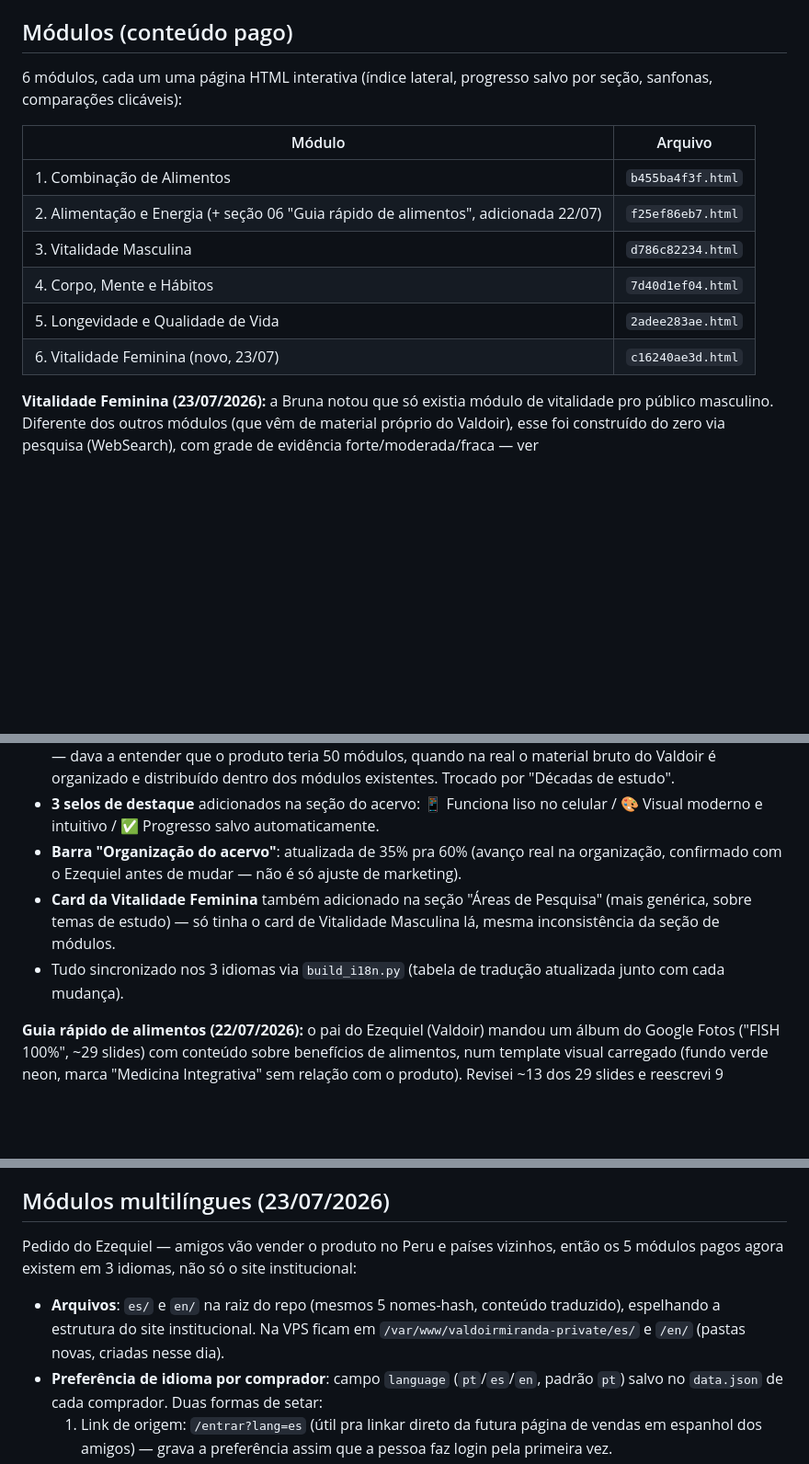
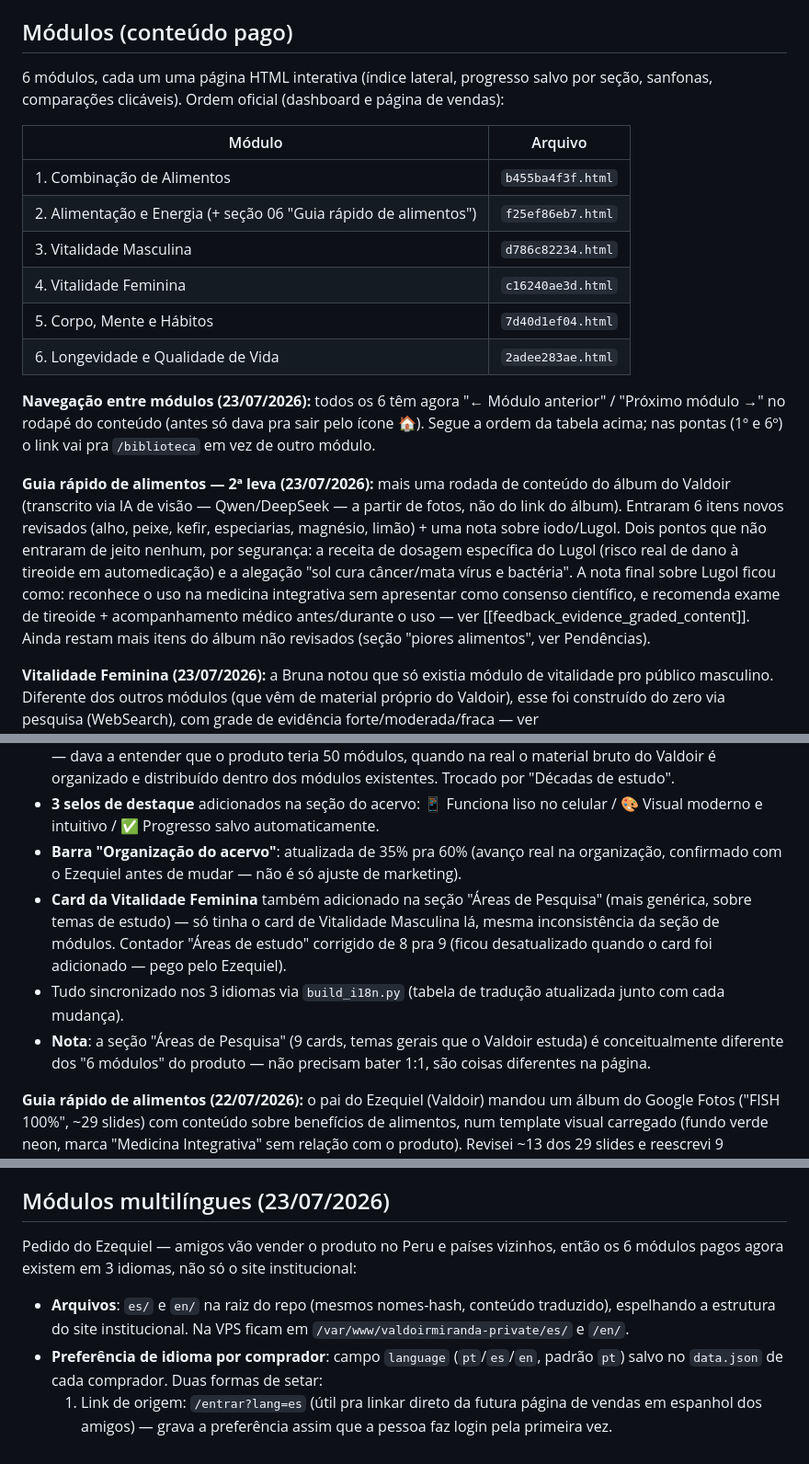
Before and after one commit to dev-zeq/valdoirmiranda, a Markdown page: progress.md, 3 parts joined by grey strips. Shown at 92% size. GitHub-like rendering; blank space fills up the shorter version.

Commit message:
Consolida progress.md com tudo da sessão de hoje
Navegação entre módulos, 2ª leva do guia rápido de alimentos (alho,
peixe, kefir, especiarias, magnésio, limão, nota sobre Lugol), fix
do contador de áreas de estudo, kit de divulgação publicado na
Hotmart, e correções de contagem de módulos (5→6) espalhadas pelo
documento.

Co-Authored-By: Claude Sonnet 5 <noreply@anthropic.com>

```diff
--- a/progress.md
+++ b/progress.md
@@ -16,16 +16,20 @@ Produto **publicado na Hotmart com vendas ativas**, site no ar, backend de acess
 
 ## Módulos (conteúdo pago)
 
-6 módulos, cada um uma página HTML interativa (índice lateral, progresso salvo por seção, sanfonas, comparações clicáveis):
+6 módulos, cada um uma página HTML interativa (índice lateral, progresso salvo por seção, sanfonas, comparações clicáveis). Ordem oficial (dashboard e página de vendas):
 
 | Módulo | Arquivo |
 |---|---|
 | 1. Combinação de Alimentos | `b455ba4f3f.html` |
-| 2. Alimentação e Energia (+ seção 06 "Guia rápido de alimentos", adicionada 22/07) | `f25ef86eb7.html` |
+| 2. Alimentação e Energia (+ seção 06 "Guia rápido de alimentos") | `f25ef86eb7.html` |
 | 3. Vitalidade Masculina | `d786c82234.html` |
-| 4. Corpo, Mente e Hábitos | `7d40d1ef04.html` |
-| 5. Longevidade e Qualidade de Vida | `2adee283ae.html` |
-| 6. Vitalidade Feminina (novo, 23/07) | `c16240ae3d.html` |
+| 4. Vitalidade Feminina | `c16240ae3d.html` |
+| 5. Corpo, Mente e Hábitos | `7d40d1ef04.html` |
+| 6. Longevidade e Qualidade de Vida | `2adee283ae.html` |
+
+**Navegação entre módulos (23/07/2026):** todos os 6 têm agora "← Módulo anterior" / "Próximo módulo →" no rodapé do conteúdo (antes só dava pra sair pelo ícone 🏠). Segue a ordem da tabela acima; nas pontas (1º e 6º) o link vai pra `/biblioteca` em vez de outro módulo.
+
+**Guia rápido de alimentos — 2ª leva (23/07/2026):** mais uma rodada de conteúdo do álbum do Valdoir (transcrito via IA de visão — Qwen/DeepSeek — a partir de fotos, não do link do álbum). Entraram 6 itens novos revisados (alho, peixe, kefir, especiarias, magnésio, limão) + uma nota sobre iodo/Lugol. Dois pontos que não entraram de jeito nenhum, por segurança: a receita de dosagem específica do Lugol (risco real de dano à tireoide em automedicação) e a alegação "sol cura câncer/mata vírus e bactéria". A nota final sobre Lugol ficou como: reconhece o uso na medicina integrativa sem apresentar como consenso científico, e recomenda exame de tireoide + acompanhamento médico antes/durante o uso — ver [[feedback_evidence_graded_content]]. Ainda restam mais itens do álbum não revisados (seção "piores alimentos", ver Pendências).
 
 **Vitalidade Feminina (23/07/2026):** a Bruna notou que só existia módulo de vitalidade pro público masculino. Diferente dos outros módulos (que vêm de material próprio do Valdoir), esse foi construído do zero via pesquisa (WebSearch), com grade de evidência forte/moderada/fraca — ver [[feedback_evidence_graded_content]]. Espelha as mesmas 5 seções do módulo masculino (hormônios/ciclo, sono, treino de força e densidade óssea, alimentação, estresse crônico). **Importante:** por não vir de observação pessoal do Valdoir sobre esse tema específico, o módulo NÃO tem o bloco "✒️ Observação do Autor" que os outros módulos usam — evita atribuir a ele uma autoridade pessoal que não existe nessa área. Já traduzido pra ES/EN (`es/c16240ae3d.html`, `en/c16240ae3d.html`). Ordem corrigida a pedido do Ezequiel: fica logo depois de Vitalidade Masculina (dashboard e página de vendas), não mais por último.
 
@@ -40,8 +44,9 @@ Produto **publicado na Hotmart com vendas ativas**, site no ar, backend de acess
 - **"+50 materiais" removido** de todos os 3 lugares onde aparecia (chip flutuante, estatística, texto do acervo) — dava a entender que o produto teria 50 módulos, quando na real o material bruto do Valdoir é organizado e distribuído dentro dos módulos existentes. Trocado por "Décadas de estudo".
 - **3 selos de destaque** adicionados na seção do acervo: 📱 Funciona liso no celular / 🎨 Visual moderno e intuitivo / ✅ Progresso salvo automaticamente.
 - **Barra "Organização do acervo"**: atualizada de 35% pra 60% (avanço real na organização, confirmado com o Ezequiel antes de mudar — não é só ajuste de marketing).
-- **Card da Vitalidade Feminina** também adicionado na seção "Áreas de Pesquisa" (mais genérica, sobre temas de estudo) — só tinha o card de Vitalidade Masculina lá, mesma inconsistência da seção de módulos.
+- **Card da Vitalidade Feminina** também adicionado na seção "Áreas de Pesquisa" (mais genérica, sobre temas de estudo) — só tinha o card de Vitalidade Masculina lá, mesma inconsistência da seção de módulos. Contador "Áreas de estudo" corrigido de 8 pra 9 (ficou desatualizado quando o card foi adicionado — pego pelo Ezequiel).
 - Tudo sincronizado nos 3 idiomas via `build_i18n.py` (tabela de tradução atualizada junto com cada mudança).
+- **Nota**: a seção "Áreas de Pesquisa" (9 cards, temas gerais que o Valdoir estuda) é conceitualmente diferente dos "6 módulos" do produto — não precisam bater 1:1, são coisas diferentes na página.
 
 **Guia rápido de alimentos (22/07/2026):** o pai do Ezequiel (Valdoir) mandou um álbum do Google Fotos ("FISH 100%", ~29 slides) com conteúdo sobre benefícios de alimentos, num template visual carregado (fundo verde neon, marca "Medicina Integrativa" sem relação com o produto). Revisei ~13 dos 29 slides e reescrevi 9 alimentos + 1 hábito em tom naturalista/observacional (não clínico), removendo:
 - Um mito sem comprovação científica (cebola cortada "absorve toxina do ar")
@@ -52,9 +57,9 @@ Produto **publicado na Hotmart com vendas ativas**, site no ar, backend de acess
 
 ## Módulos multilíngues (23/07/2026)
 
-Pedido do Ezequiel — amigos vão vender o produto no Peru e países vizinhos, então os 5 módulos pagos agora existem em 3 idiomas, não só o site institucional:
+Pedido do Ezequiel — amigos vão vender o produto no Peru e países vizinhos, então os 6 módulos pagos agora existem em 3 idiomas, não só o site institucional:
 
-- **Arquivos**: `es/` e `en/` na raiz do repo (mesmos 5 nomes-hash, conteúdo traduzido), espelhando a estrutura do site institucional. Na VPS ficam em `/var/www/valdoirmiranda-private/es/` e `/en/` (pastas novas, criadas nesse dia).
+- **Arquivos**: `es/` e `en/` na raiz do repo (mesmos nomes-hash, conteúdo traduzido), espelhando a estrutura do site institucional. Na VPS ficam em `/var/www/valdoirmiranda-private/es/` e `/en/`.
 - **Preferência de idioma por comprador**: campo `language` (`pt`/`es`/`en`, padrão `pt`) salvo no `data.json` de cada comprador. Duas formas de setar:
   1. Link de origem: `/entrar?lang=es` (útil pra linkar direto da futura página de vendas em espanhol dos amigos) — grava a preferência assim que a pessoa faz login pela primeira vez.
   2. Seletor manual dentro do `/biblioteca` (PT / ES / EN, rota `/idioma/:lang`) — só aparece na entrada principal, não dentro de cada módulo.
```
Also changed, not shown: other parts of progress.md (+3 -3 lines).
